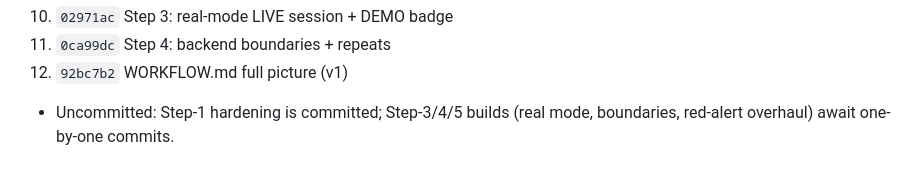
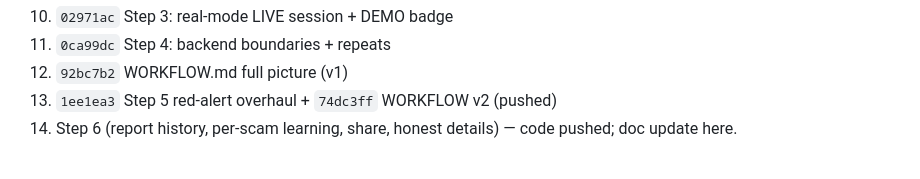
Before and after one commit to Kartheek18153/Kavach, a Markdown page: WORKFLOW.md, the part around one of its changes. Rendered like a GitHub page.

```diff
--- a/WORKFLOW.md
+++ b/WORKFLOW.md
@@ -202,5 +217,6 @@ auto-detect calls.
 10. `02971ac` Step 3: real-mode LIVE session + DEMO badge
 11. `0ca99dc` Step 4: backend boundaries + repeats
 12. `92bc7b2` WORKFLOW.md full picture (v1)
-+ Uncommitted: Step-1 hardening is committed; Step-3/4/5 builds
-  (real mode, boundaries, red-alert overhaul) await one-by-one commits.
+13. `1ee1ea3` Step 5 red-alert overhaul + `74dc3ff` WORKFLOW v2 (pushed)
+14. Step 6 (report history, per-scam learning, share, honest details) —
+    code pushed; doc update here.
```
Also changed, not shown: other parts of WORKFLOW.md (+21 -6 lines).
